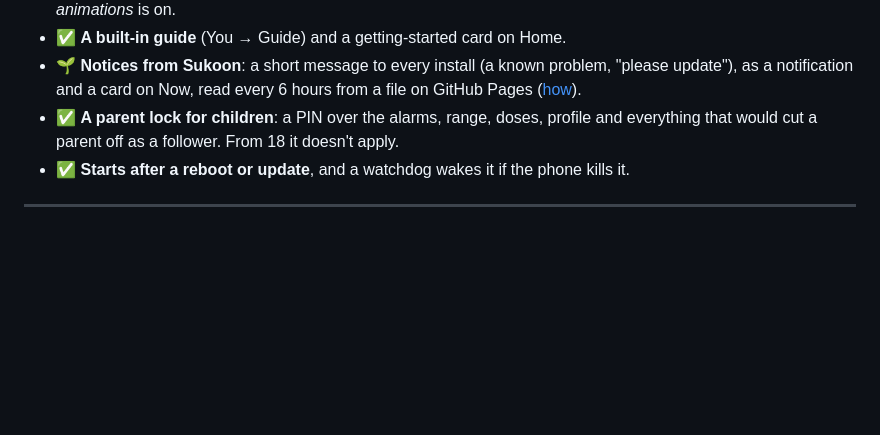
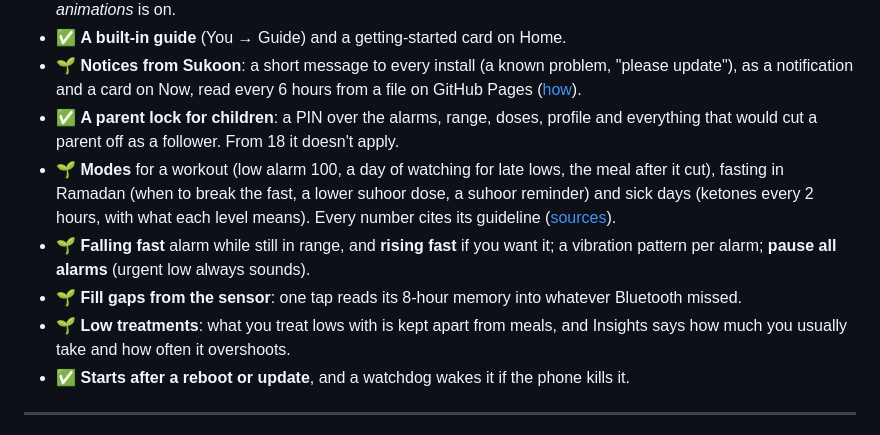
Before and after one commit to khairyKY/sukoon, a Markdown page: README.md, the part around the change. GitHub-like rendering; blank space fills up the shorter version.

Commit message:
docs: modes, fast-change alarms, gap filling and low treatments in behaviour.md and the README

```diff
--- a/README.md
+++ b/README.md
@@ -161,6 +161,10 @@ Someone who only follows sees a simpler app: no sensor, insulin or dose settings
 - ✅ **A built-in guide** (You → Guide) and a getting-started card on Home.
 - 🌱 **Notices from Sukoon**: a short message to every install (a known problem, "please update"), as a notification and a card on Now, read every 6 hours from a file on GitHub Pages ([how](docs/notices.md)).
 - ✅ **A parent lock for children**: a PIN over the alarms, range, doses, profile and everything that would cut a parent off as a follower. From 18 it doesn't apply.
+- 🌱 **Modes** for a workout (low alarm 100, a day of watching for late lows, the meal after it cut), fasting in Ramadan (when to break the fast, a lower suhoor dose, a suhoor reminder) and sick days (ketones every 2 hours, with what each level means). Every number cites its guideline ([sources](docs/research/modes-sources.md)).
+- 🌱 **Falling fast** alarm while still in range, and **rising fast** if you want it; a vibration pattern per alarm; **pause all alarms** (urgent low always sounds).
+- 🌱 **Fill gaps from the sensor**: one tap reads its 8-hour memory into whatever Bluetooth missed.
+- 🌱 **Low treatments**: what you treat lows with is kept apart from meals, and Insights says how much you usually take and how often it overshoots.
 - ✅ **Starts after a reboot or update**, and a watchdog wakes it if the phone kills it.
 
 ---
```
Also changed, not shown: docs/behaviour.md (+26 -0 lines).
